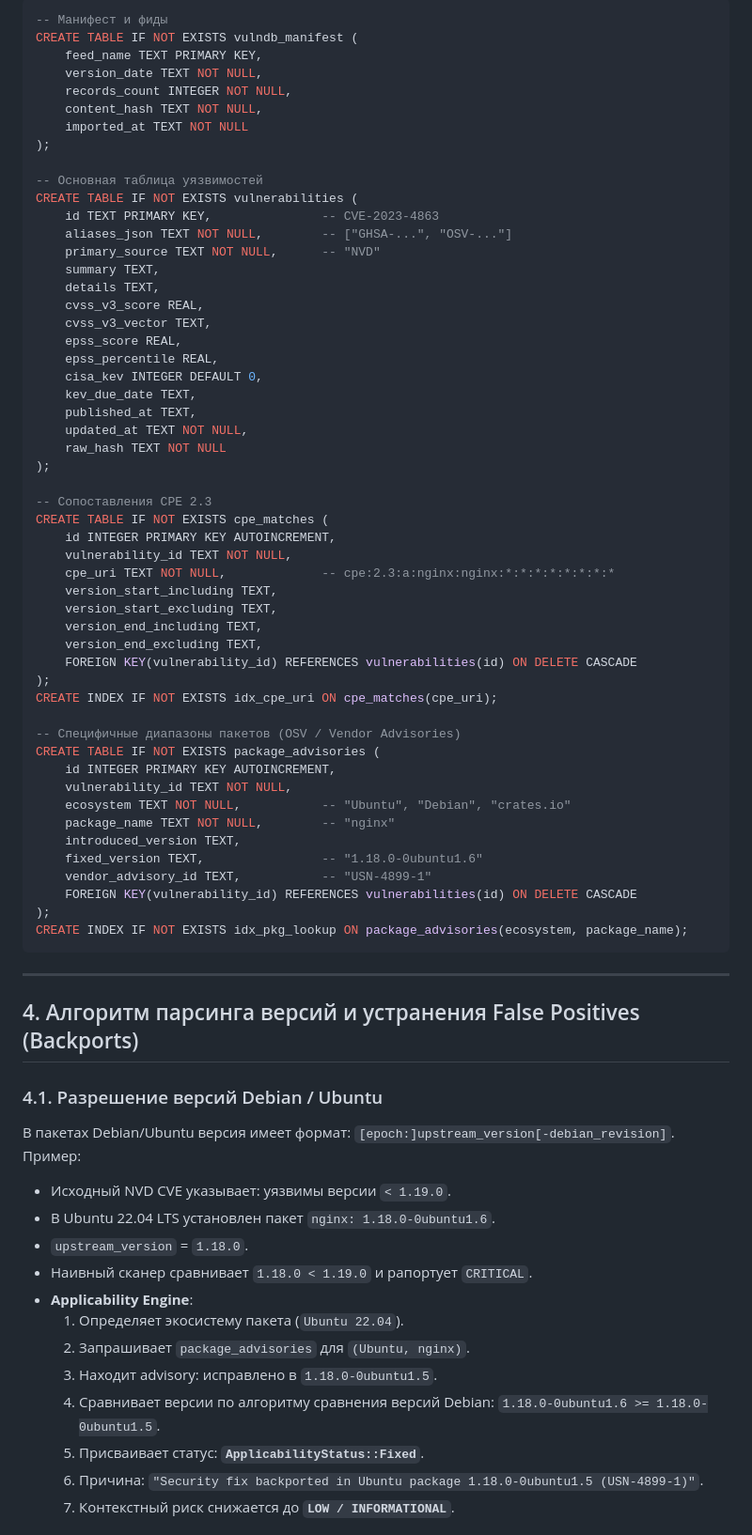
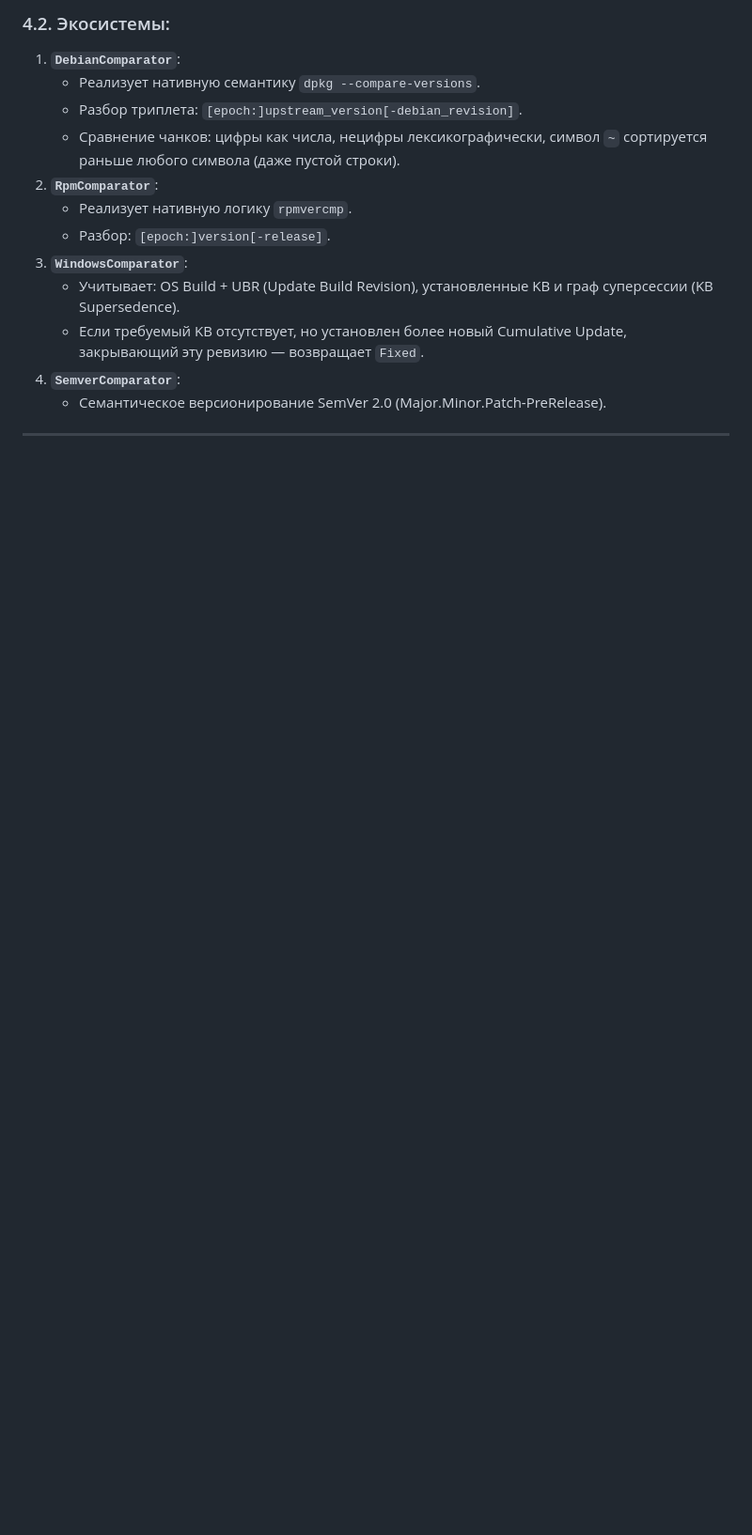
Before and after one commit to Sirojiddin6556/soc-dfir-platform, a Markdown page: docs/it-company/07-v04-architecture-specification.md, the part around one of its changes. Shown at 94% size. Rendered like a GitHub page; blank space fills up the shorter version.

````diff
--- a/docs/it-company/07-v04-architecture-specification.md
+++ b/docs/it-company/07-v04-architecture-specification.md
@@ -185,76 +233,17 @@ pub struct VulnDbSnapshot {
 
-```sql
--- Манифест и фиды
-CREATE TABLE IF NOT EXISTS vulndb_manifest (
-    feed_name TEXT PRIMARY KEY,
-    version_date TEXT NOT NULL,
-    records_count INTEGER NOT NULL,
-    content_hash TEXT NOT NULL,
-    imported_at TEXT NOT NULL
-);
-
--- Основная таблица уязвимостей
-CREATE TABLE IF NOT EXISTS vulnerabilities (
-    id TEXT PRIMARY KEY,               -- CVE-2023-4863
-    aliases_json TEXT NOT NULL,        -- ["GHSA-...", "OSV-..."]
-    primary_source TEXT NOT NULL,      -- "NVD"
-    summary TEXT,
-    details TEXT,
-    cvss_v3_score REAL,
-    cvss_v3_vector TEXT,
-    epss_score REAL,
-    epss_percentile REAL,
-    cisa_kev INTEGER DEFAULT 0,
-    kev_due_date TEXT,
-    published_at TEXT,
-    updated_at TEXT NOT NULL,
-    raw_hash TEXT NOT NULL
-);
-
--- Сопоставления CPE 2.3
-CREATE TABLE IF NOT EXISTS cpe_matches (
-    id INTEGER PRIMARY KEY AUTOINCREMENT,
-    vulnerability_id TEXT NOT NULL,
-    cpe_uri TEXT NOT NULL,             -- cpe:2.3:a:nginx:nginx:*:*:*:*:*:*:*:*
-    version_start_including TEXT,
-    version_start_excluding TEXT,
-    version_end_including TEXT,
-    version_end_excluding TEXT,
-    FOREIGN KEY(vulnerability_id) REFERENCES vulnerabilities(id) ON DELETE CASCADE
-);
-CREATE INDEX IF NOT EXISTS idx_cpe_uri ON cpe_matches(cpe_uri);
-
--- Специфичные диапазоны пакетов (OSV / Vendor Advisories)
-CREATE TABLE IF NOT EXISTS package_advisories (
-    id INTEGER PRIMARY KEY AUTOINCREMENT,
-    vulnerability_id TEXT NOT NULL,
-    ecosystem TEXT NOT NULL,           -- "Ubuntu", "Debian", "crates.io"
-    package_name TEXT NOT NULL,        -- "nginx"
-    introduced_version TEXT,
-    fixed_version TEXT,                -- "1.18.0-0ubuntu1.6"
-    vendor_advisory_id TEXT,           -- "USN-4899-1"
-    FOREIGN KEY(vulnerability_id) REFERENCES vulnerabilities(id) ON DELETE CASCADE
-);
-CREATE INDEX IF NOT EXISTS idx_pkg_lookup ON package_advisories(ecosystem, package_name);
-```
+### 4.2. Экосистемы:
+1. **`DebianComparator`**:
+   - Реализует нативную семантику `dpkg --compare-versions`.
+   - Разбор триплета: `[epoch:]upstream_version[-debian_revision]`.
+   - Сравнение чанков: цифры как числа, нецифры лексикографически, символ `~` сортируется раньше любого символа (даже пустой строки).
+2. **`RpmComparator`**:
+   - Реализует нативную логику `rpmvercmp`.
+   - Разбор: `[epoch:]version[-release]`.
+3. **`WindowsComparator`**:
+   - Учитывает: OS Build + UBR (Update Build Revision), установленные KB и граф суперсессии (KB Supersedence).
+   - Если требуемый KB отсутствует, но установлен более новый Cumulative Update, закрывающий эту ревизию — возвращает `Fixed`.
+4. **`SemverComparator`**:
+   - Семантическое версионирование SemVer 2.0 (Major.Minor.Patch-PreRelease).
 
 ---
 
-## 4. Алгоритм парсинга версий и устранения False Positives (Backports)
-
-### 4.1. Разрешение версий Debian / Ubuntu
-В пакетах Debian/Ubuntu версия имеет формат: `[epoch:]upstream_version[-debian_revision]`.
-Пример:
-- Исходный NVD CVE указывает: уязвимы версии `< 1.19.0`.
-- В Ubuntu 22.04 LTS установлен пакет `nginx: 1.18.0-0ubuntu1.6`.
-- `upstream_version` = `1.18.0`.
-- Наивный сканер сравнивает `1.18.0 < 1.19.0` и рапортует `CRITICAL`.
-- **Applicability Engine**:
-  1. Определяет экосистему пакета (`Ubuntu 22.04`).
-  2. Запрашивает `package_advisories` для `(Ubuntu, nginx)`.
-  3. Находит advisory: исправлено в `1.18.0-0ubuntu1.5`.
-  4. Сравнивает версии по алгоритму сравнения версий Debian: `1.18.0-0ubuntu1.6 >= 1.18.0-0ubuntu1.5`.
-  5. Присваивает статус: **`ApplicabilityStatus::Fixed`**.
-  6. Причина: `"Security fix backported in Ubuntu package 1.18.0-0ubuntu1.5 (USN-4899-1)"`.
-  7. Контекстный риск снижается до **`LOW / INFORMATIONAL`**.
-
````
Also changed, not shown: other parts of docs/it-company/07-v04-architecture-specification.md (+158 -157 lines).
